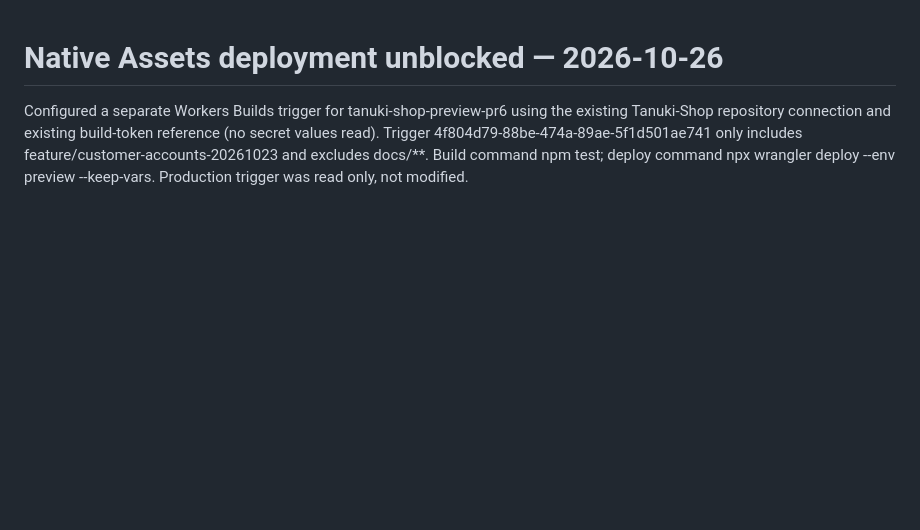
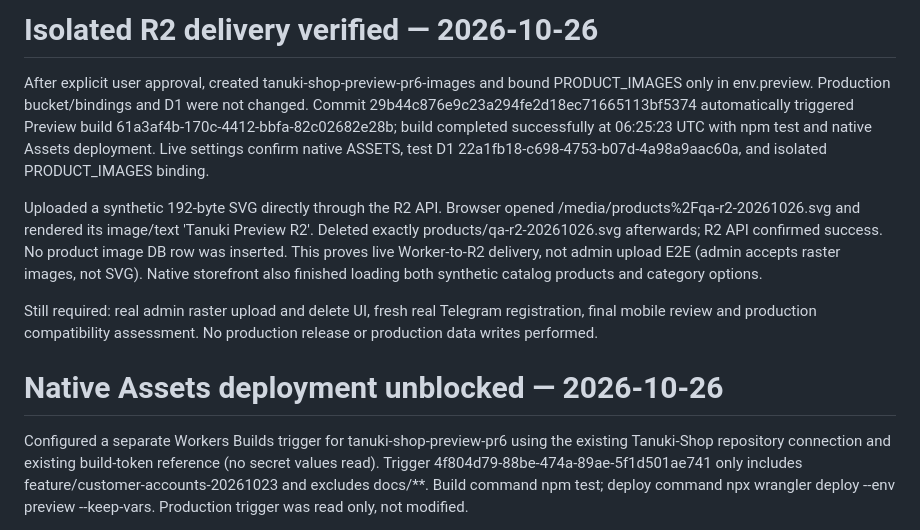
Before and after one commit to sashkosan72/Tanuki-Shop, a Markdown page: docs/PR6-QA-2026-10-23.md, the part around the change. GitHub-like rendering; blank space fills up the shorter version.

Commit message:
Document successful isolated R2 deployment and live delivery check

```diff
--- a/docs/PR6-QA-2026-10-23.md
+++ b/docs/PR6-QA-2026-10-23.md
@@ -1,3 +1,11 @@
+# Isolated R2 delivery verified — 2026-10-26
+
+After explicit user approval, created tanuki-shop-preview-pr6-images and bound PRODUCT_IMAGES only in env.preview. Production bucket/bindings and D1 were not changed. Commit 29b44c876e9c23a294fe2d18ec71665113bf5374 automatically triggered Preview build 61a3af4b-170c-4412-bbfa-82c02682e28b; build completed successfully at 06:25:23 UTC with npm test and native Assets deployment. Live settings confirm native ASSETS, test D1 22a1fb18-c698-4753-b07d-4a98a9aac60a, and isolated PRODUCT_IMAGES binding.
+
+Uploaded a synthetic 192-byte SVG directly through the R2 API. Browser opened /media/products%2Fqa-r2-20261026.svg and rendered its image/text 'Tanuki Preview R2'. Deleted exactly products/qa-r2-20261026.svg afterwards; R2 API confirmed success. No product image DB row was inserted. This proves live Worker-to-R2 delivery, not admin upload E2E (admin accepts raster images, not SVG). Native storefront also finished loading both synthetic catalog products and category options.
+
+Still required: real admin raster upload and delete UI, fresh real Telegram registration, final mobile review and production compatibility assessment. No production release or production data writes performed.
+
 # Native Assets deployment unblocked — 2026-10-26
 
 Configured a separate Workers Builds trigger for tanuki-shop-preview-pr6 using the existing Tanuki-Shop repository connection and existing build-token reference (no secret values read). Trigger 4f804d79-88be-474a-89ae-5f1d501ae741 only includes feature/customer-accounts-20261023 and excludes docs/**. Build command npm test; deploy command npx wrangler deploy --env preview --keep-vars. Production trigger was read only, not modified.
```
